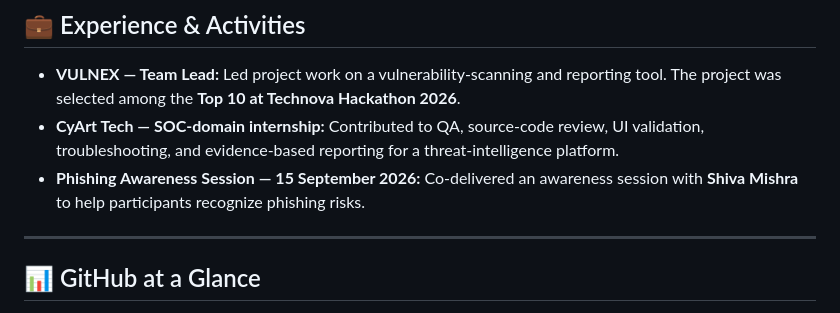
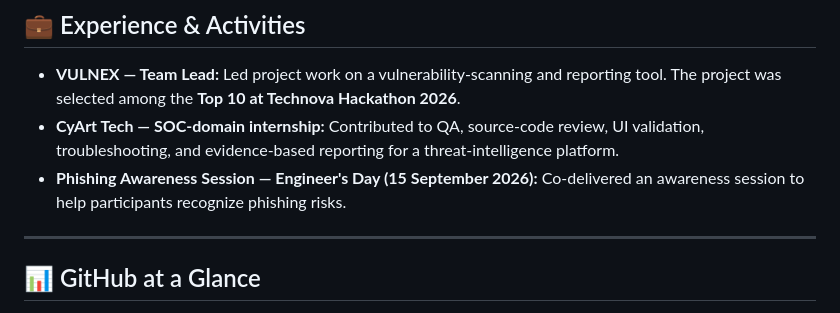
Before and after one commit to AbyssTraveler08/AbyssTraveler08, a Markdown page: README.md, the part around the change. Drawn GitHub-style.

Commit message:
Revise Phishing Awareness Session details in README
Updated the date and context of the Phishing Awareness Session entry.

```diff
--- a/README.md
+++ b/README.md
@@ -117,7 +117,7 @@ I'm a **B.Tech Computer Science student** interested in building practical, reli
 
 - **VULNEX — Team Lead:** Led project work on a vulnerability-scanning and reporting tool. The project was selected among the **Top 10 at Technova Hackathon 2026**.
 - **CyArt Tech — SOC-domain internship:** Contributed to QA, source-code review, UI validation, troubleshooting, and evidence-based reporting for a threat-intelligence platform.
-- **Phishing Awareness Session — 15 September 2026:** Co-delivered an awareness session with **Shiva Mishra** to help participants recognize phishing risks.
+- **Phishing Awareness Session — Engineer's Day (15 September 2026):** Co-delivered an awareness session to help participants recognize phishing risks.
 
 ---
 
```
